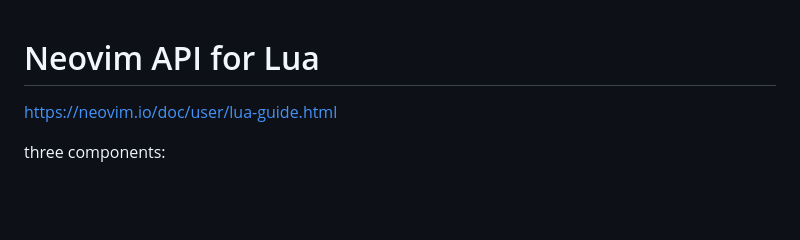
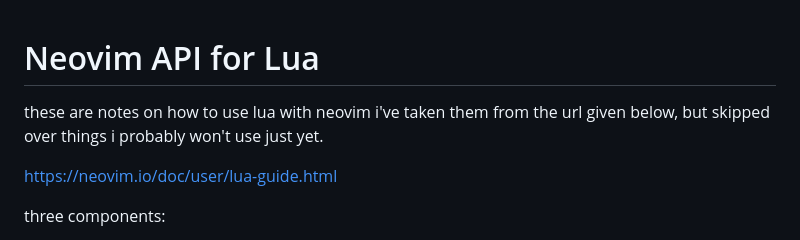
Before and after one commit to amanjit-gill-data/nvim-config-linux, a Markdown page: api_notes.md, the part around the change. Drawn GitHub-style; blank space fills up the shorter version.

Commit message:
added to notes

```diff
--- a/api_notes.md
+++ b/api_notes.md
@@ -1,4 +1,7 @@
 # Neovim API for Lua
+
+these are notes on how to use lua with neovim
+i've taken them from the url given below, but skipped over things i probably won't use just yet.
 
 <https://neovim.io/doc/user/lua-guide.html>
 
```
Also changed, not shown: config_notes.md (+12 -9 lines).
